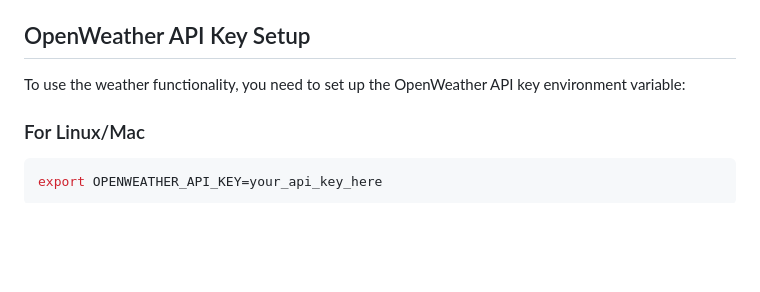
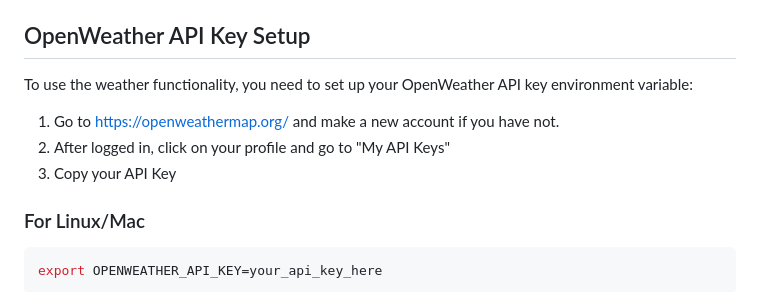
Before and after one commit to tiffanyadora/23792114_hw5, a Markdown page: README.md, the part around the change. Rendered like a GitHub page; blank space fills up the shorter version.

````diff
--- a/README.md
+++ b/README.md
@@ -26,7 +26,11 @@ The following API endpoints are available:
 
 ## OpenWeather API Key Setup
 
-To use the weather functionality, you need to set up the OpenWeather API key environment variable:
+To use the weather functionality, you need to set up your OpenWeather API key environment variable:
+
+1. Go to https://openweathermap.org/ and make a new account if you have not.
+2. After logged in, click on your profile and go to "My API Keys"
+3. Copy your API Key
 
 ### For Linux/Mac
 ```bash
````
